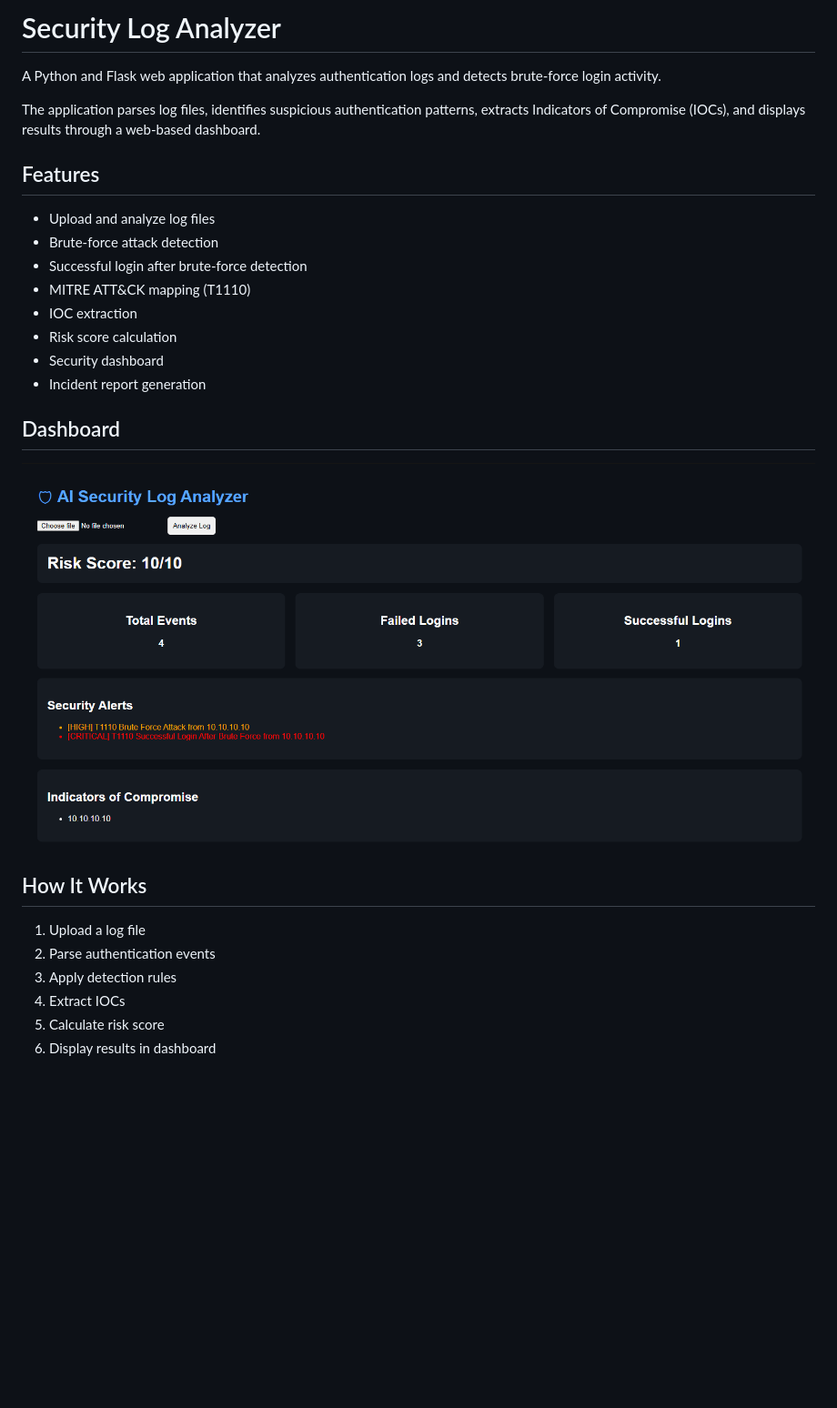
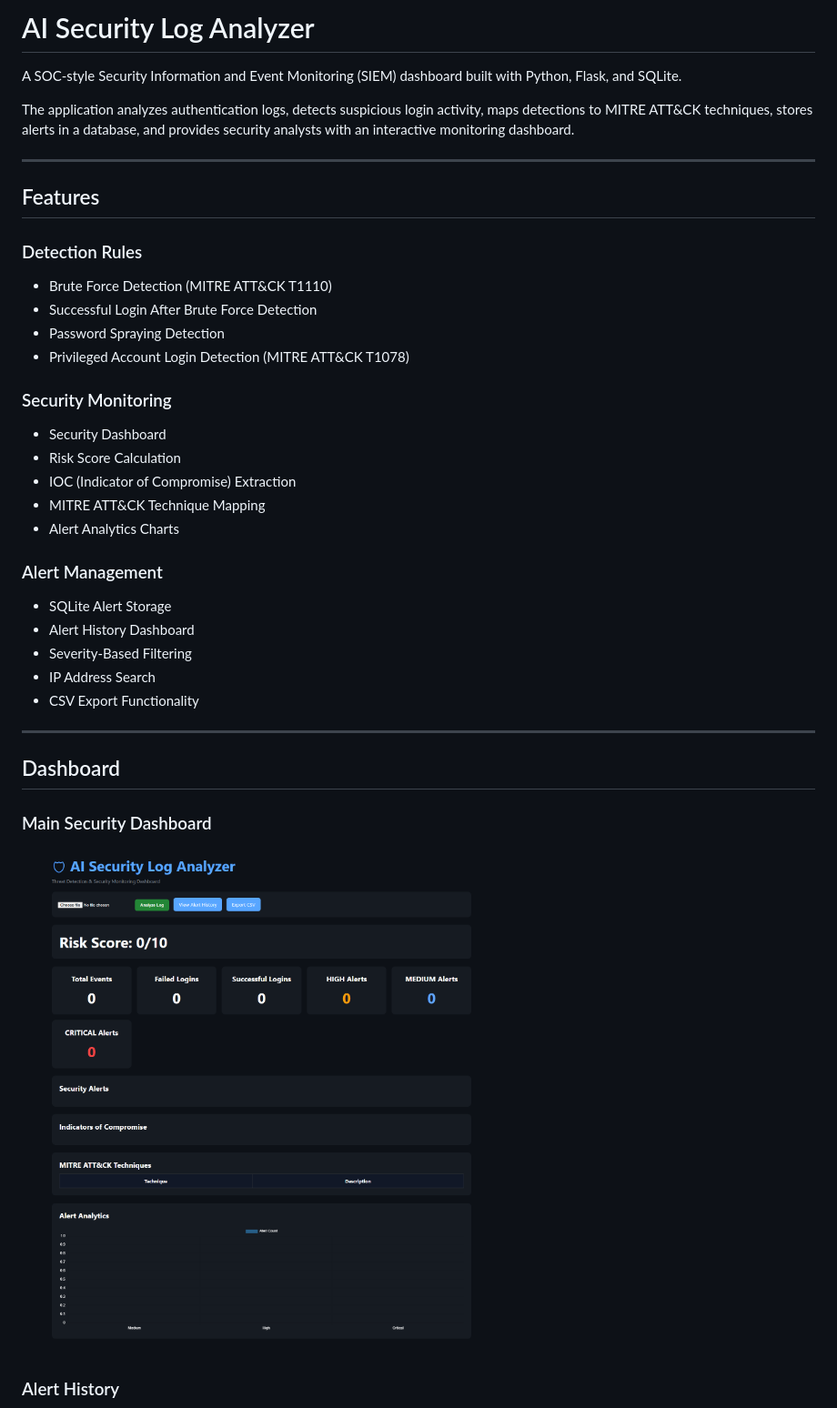
Before and after one commit to vishalkataria077/Security-LogAnalyzer, a Markdown page: README.md, the part around one of its changes. Shown at 91% size. Drawn GitHub-style; pictures changed too: screenshots/dashboard-v1.6.png (added), screenshots/dashboard.png (deleted); blank space fills up the shorter version.

Commit message:
Update README with dashboard screenshots

```diff
--- a/README.md
+++ b/README.md
@@ -1,30 +1,43 @@
-# Security Log Analyzer
+# AI Security Log Analyzer
 
-A Python and Flask web application that analyzes authentication logs and detects brute-force login activity.
+A SOC-style Security Information and Event Monitoring (SIEM) dashboard built with Python, Flask, and SQLite.
 
-The application parses log files, identifies suspicious authentication patterns, extracts Indicators of Compromise (IOCs), and displays results through a web-based dashboard.
+The application analyzes authentication logs, detects suspicious login activity, maps detections to MITRE ATT&CK techniques, stores alerts in a database, and provides security analysts with an interactive monitoring dashboard.
+
+---
 
 ## Features
 
-* Upload and analyze log files
-* Brute-force attack detection
-* Successful login after brute-force detection
-* MITRE ATT&CK mapping (T1110)
-* IOC extraction
-* Risk score calculation
-* Security dashboard
-* Incident report generation
+### Detection Rules
+
+* Brute Force Detection (MITRE ATT&CK T1110)
+* Successful Login After Brute Force Detection
+* Password Spraying Detection
+* Privileged Account Login Detection (MITRE ATT&CK T1078)
+
+### Security Monitoring
+
+* Security Dashboard
+* Risk Score Calculation
+* IOC (Indicator of Compromise) Extraction
+* MITRE ATT&CK Technique Mapping
+* Alert Analytics Charts
+
+### Alert Management
+
+* SQLite Alert Storage
+* Alert History Dashboard
+* Severity-Based Filtering
+* IP Address Search
+* CSV Export Functionality
+
+---
 
 ## Dashboard
 
-![Dashboard](screenshots/dashboard.png)
+### Main Security Dashboard
 
-## How It Works
+![Dashboard](screenshots/dashboard-v1.6.png)
 
-1. Upload a log file
-2. Parse authentication events
-3. Apply detection rules
-4. Extract IOCs
-5. Calculate risk score
-6. Display results in dashboard
+### Alert History
 
```
Also changed, not shown: other parts of README.md (+128 -32 lines), screenshots/alert-history-v1.6.png (added).
